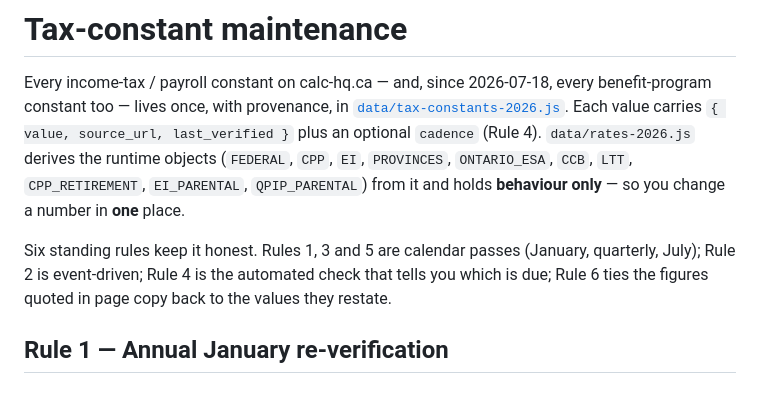
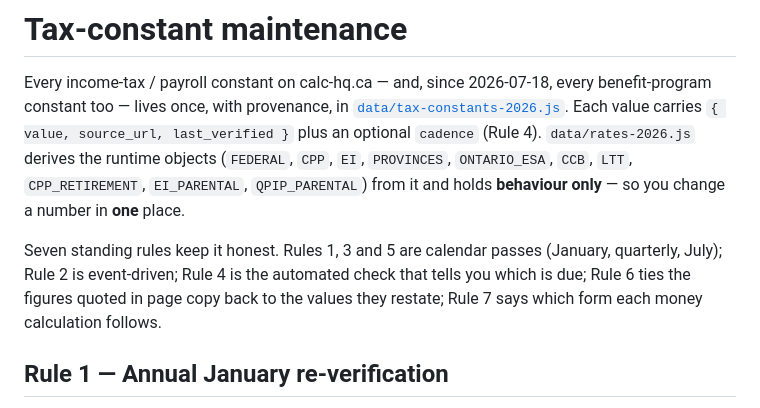
Before and after one commit to gd5djs8d2z-collab/calc-hq-ca, a Markdown page: MAINTENANCE.md, the part around one of its changes. Rendered like a GitHub page.

```diff
--- a/MAINTENANCE.md
+++ b/MAINTENANCE.md
@@ -8,9 +8,10 @@ benefit-program constant too — lives once, with provenance, in
 `ONTARIO_ESA`, `CCB`, `LTT`, `CPP_RETIREMENT`, `EI_PARENTAL`, `QPIP_PARENTAL`) from it and
 holds **behaviour only** — so you change a number in **one** place.
 
-Six standing rules keep it honest. Rules 1, 3 and 5 are calendar passes (January, quarterly,
+Seven standing rules keep it honest. Rules 1, 3 and 5 are calendar passes (January, quarterly,
 July); Rule 2 is event-driven; Rule 4 is the automated check that tells you which is due; Rule 6
-ties the figures quoted in page copy back to the values they restate.
+ties the figures quoted in page copy back to the values they restate; Rule 7 says which form each
+money calculation follows.
 
 ## Rule 1 — Annual January re-verification
 
```
Also changed, not shown: other parts of MAINTENANCE.md (+63 -27 lines).
